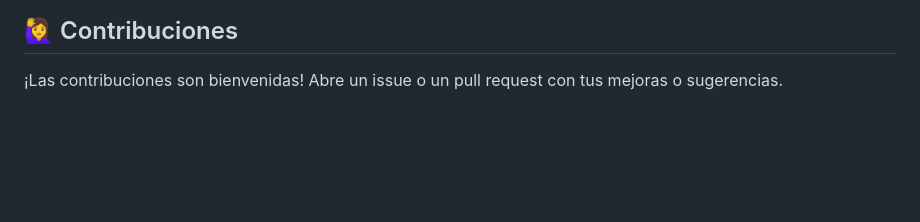
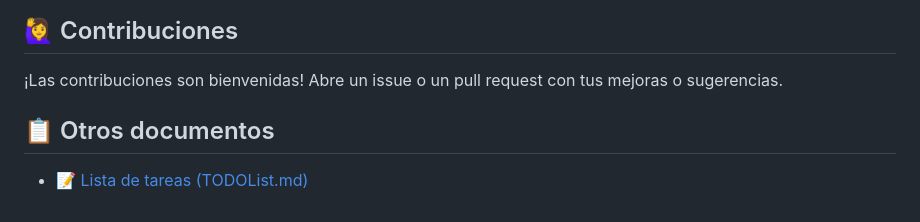
Before and after one commit to danirumo30/xpvault-frontend, a Markdown page: README.md, the part around the change. Rendered like a GitHub page; blank space fills up the shorter version.

```diff
--- a/README.md
+++ b/README.md
@@ -111,3 +111,7 @@ Este proyecto está bajo la licencia MIT. Consulta el archivo `LICENSE` para má
 ## 🙋‍♀️ Contribuciones
 
 ¡Las contribuciones son bienvenidas! Abre un issue o un pull request con tus mejoras o sugerencias.
+
+## 📋 Otros documentos
+
+- [📝 Lista de tareas (TODOList.md)](TODOList.md)
```
